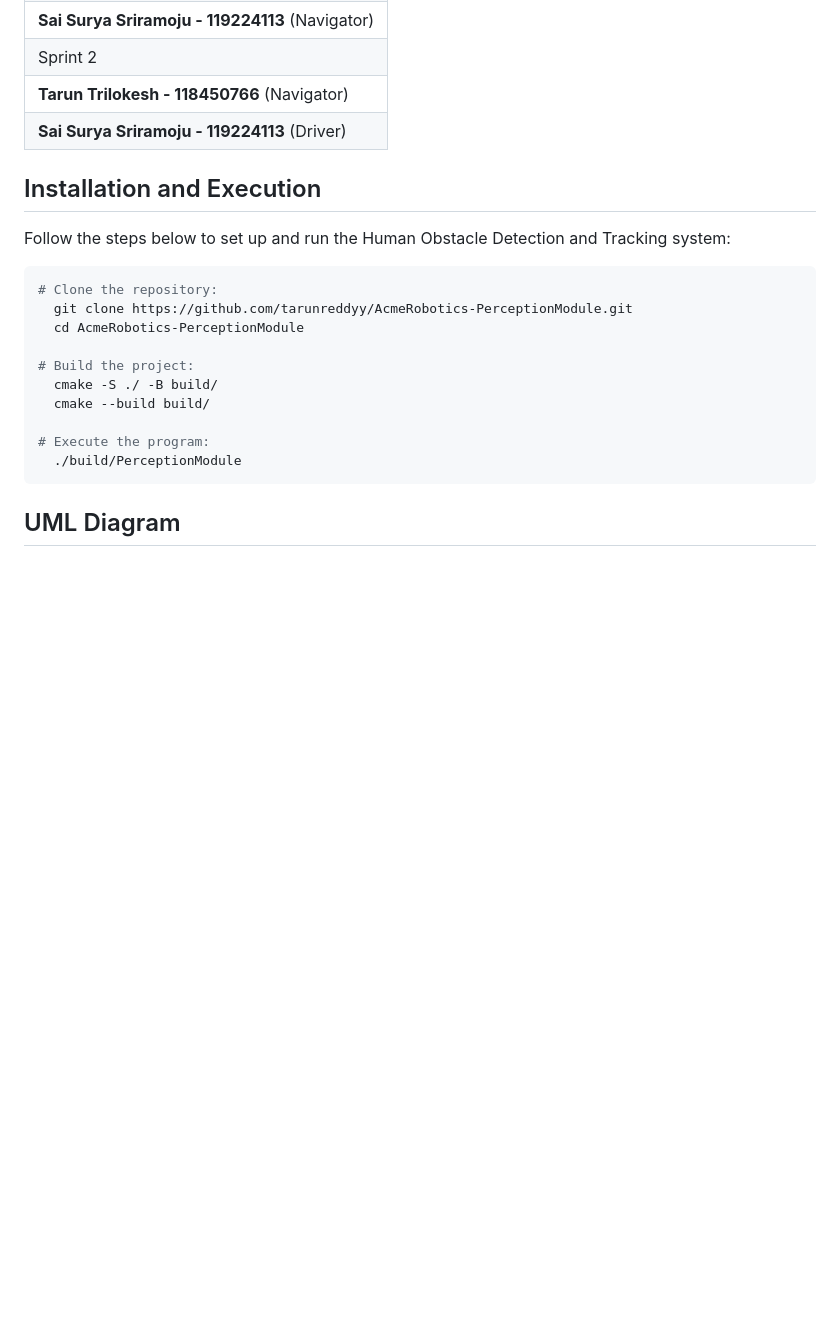
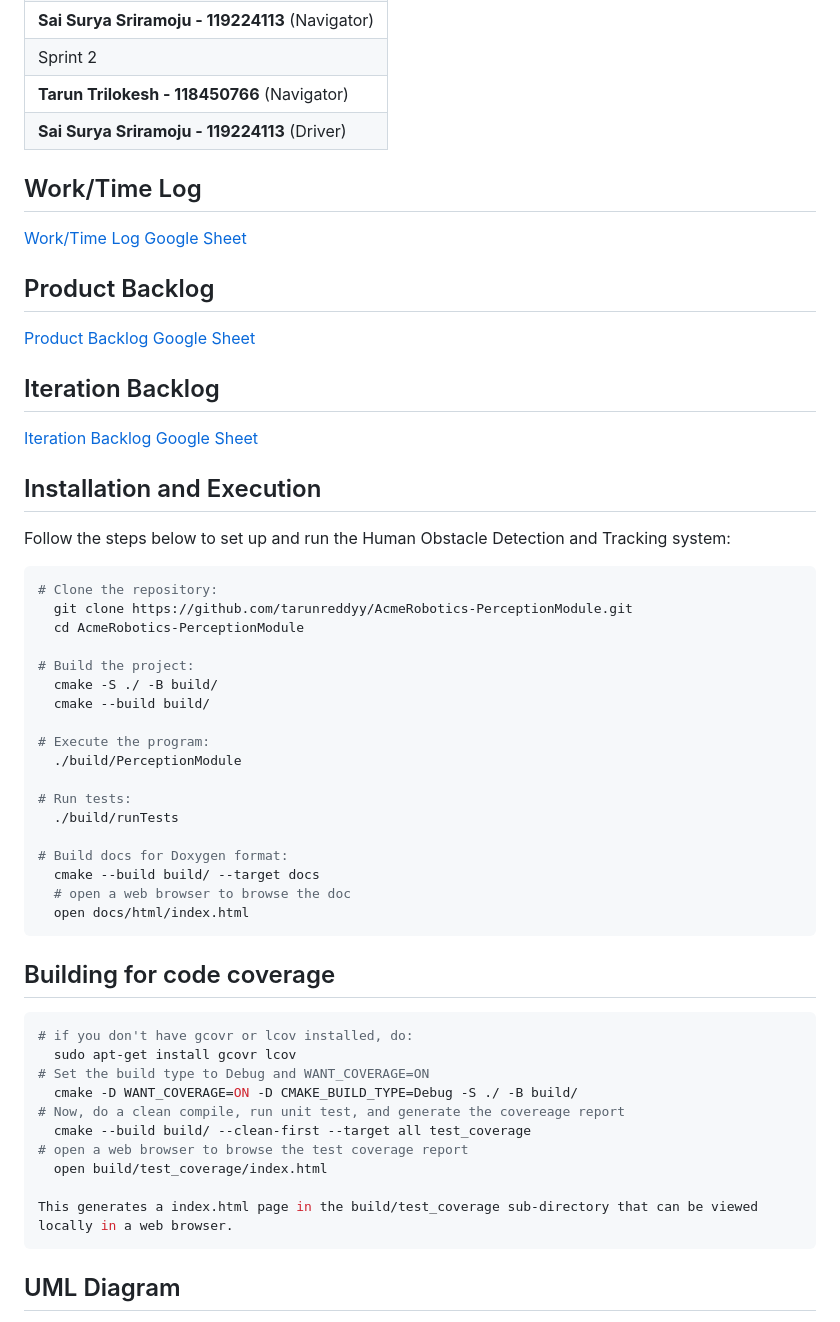
Before and after one commit to Surya-Sriramoju/AcmeRobotics-PerceptionModule, a Markdown page: README.md, the part around the change. Rendered like a GitHub page; blank space fills up the shorter version.

````diff
--- a/README.md
+++ b/README.md
@@ -17,6 +17,17 @@ Acme Robotics introduces an innovative solution aimed at revolutionizing robot-h
 | **Tarun Trilokesh - 118450766** (Navigator) |
 | **Sai Surya Sriramoju - 119224113** (Driver) |
 
+## Work/Time Log
+
+[Work/Time Log Google Sheet](https://docs.google.com/spreadsheets/d/1ZnuffDtKv5V0M3b9U_pYbGnPewuxgqhy6Ek-bALHVhM/edit?usp=sharing)
+
+## Product Backlog
+
+[Product Backlog Google Sheet](https://docs.google.com/spreadsheets/d/1ErQ7gKkVmTWev2d3xuYLis9wqiOIVZpCDItgP2cPW3Q/edit?usp=sharing)
+
+## Iteration Backlog
+
+[Iteration Backlog Google Sheet](https://docs.google.com/spreadsheets/d/1pN1JAZEiftC3jD7QPq5EIy_5mWXuyCwmZllS3axIA70/edit?usp=sharing)
 
 ## Installation and Execution
 
@@ -33,6 +44,28 @@ Follow the steps below to set up and run the Human Obstacle Detection and Tracki
 
 # Execute the program:
   ./build/PerceptionModule
+
+# Run tests:
+  ./build/runTests
+
+# Build docs for Doxygen format:
+  cmake --build build/ --target docs
+  # open a web browser to browse the doc
+  open docs/html/index.html
+```
+
+## Building for code coverage
+```bash
+# if you don't have gcovr or lcov installed, do:
+  sudo apt-get install gcovr lcov
+# Set the build type to Debug and WANT_COVERAGE=ON
+  cmake -D WANT_COVERAGE=ON -D CMAKE_BUILD_TYPE=Debug -S ./ -B build/
+# Now, do a clean compile, run unit test, and generate the covereage report
+  cmake --build build/ --clean-first --target all test_coverage
+# open a web browser to browse the test coverage report
+  open build/test_coverage/index.html
+
+This generates a index.html page in the build/test_coverage sub-directory that can be viewed locally in a web browser.
 ```
 
 ## UML Diagram
````
